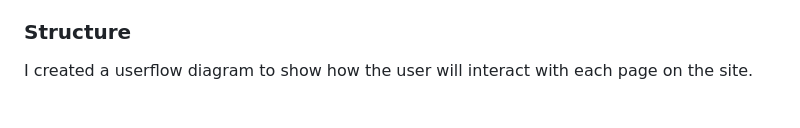
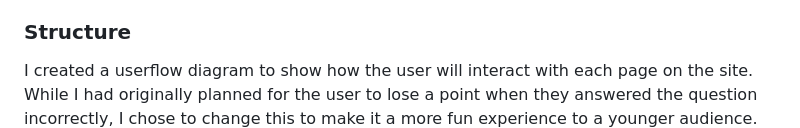
Before and after one commit to lrchnnng/parrot-quiz, a Markdown page: README.md, the part around the change printed below. Rendered like a GitHub page.

Commit message:
added to userflow in readme

```diff
--- a/README.md
+++ b/README.md
@@ -67,7 +67,7 @@ A page that takes the score from the quiz and displays the final user score once
 
 ### Structure
 I created a userflow diagram to show how the user will interact with each page on the site.
-
+While I had originally planned for the user to lose a point when they answered the question incorrectly, I chose to change this to make it a more fun experience to a younger audience.
 ![Userflow](assets/images/readme-img/user-flow.png)
 
 ### Skeleton
```
Also changed, not shown: other parts of README.md (+1 -1 lines).
